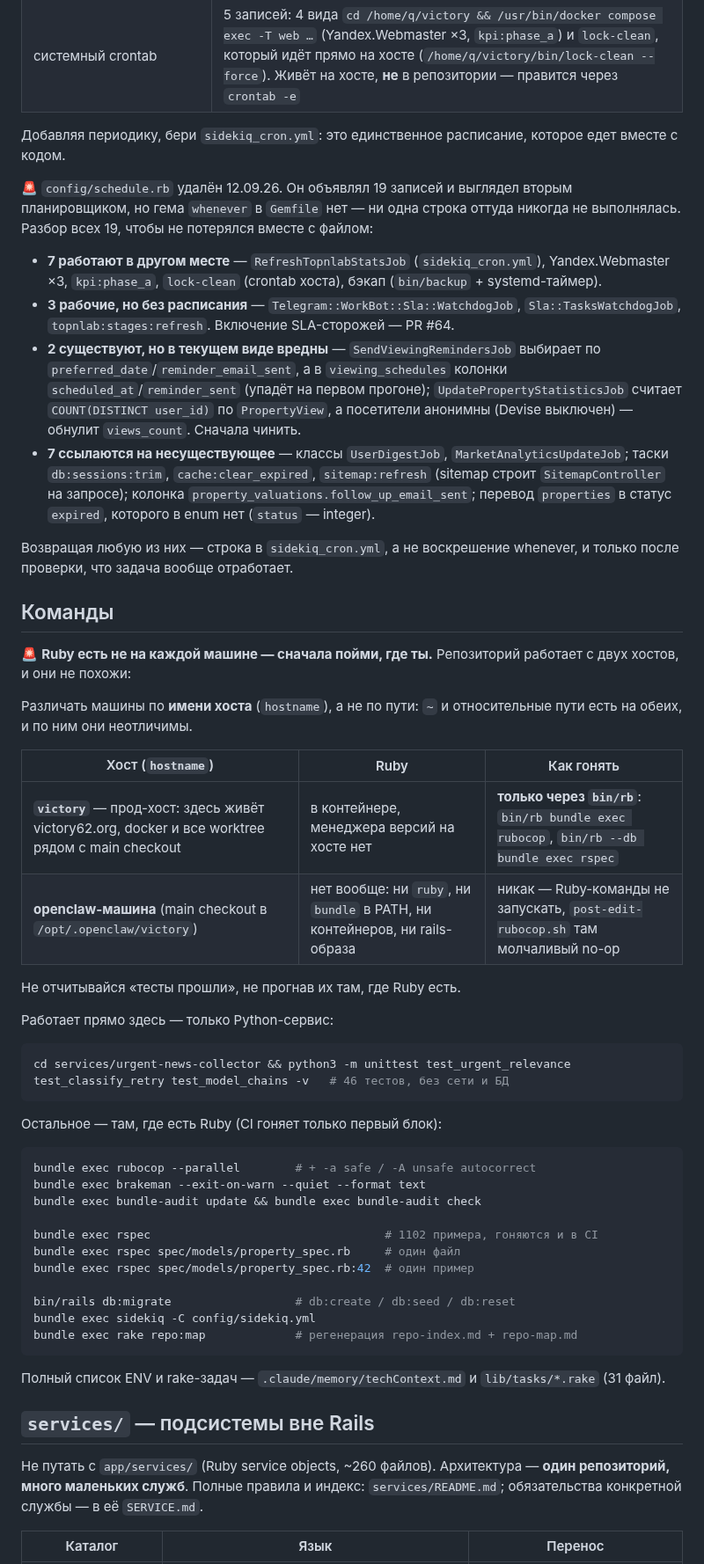
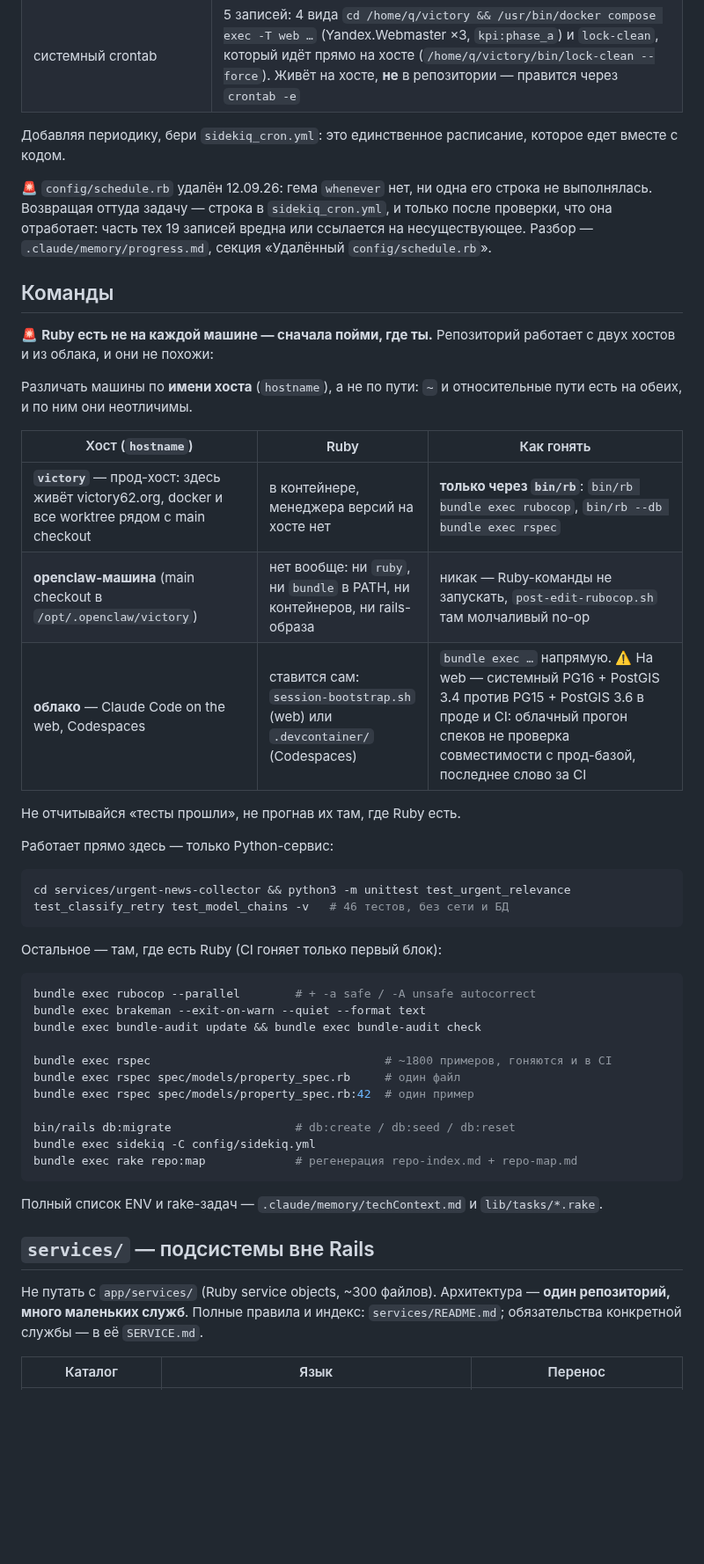
Before and after one commit to nick4man/victory, a Markdown page: CLAUDE.md, the part around one of its changes. Shown at 88% size. Drawn GitHub-style; blank space fills up the shorter version.

````diff
--- a/CLAUDE.md
+++ b/CLAUDE.md
@@ -58,31 +58,14 @@ Rails-монолит. Четыре входа, и только первый —
 Добавляя периодику, бери `sidekiq_cron.yml`: это единственное расписание,
 которое едет вместе с кодом.
 
-🚨 `config/schedule.rb` удалён 12.09.26. Он объявлял 19 записей и выглядел вторым
-планировщиком, но гема `whenever` в `Gemfile` нет — ни одна строка оттуда никогда
-не выполнялась. Разбор всех 19, чтобы не потерялся вместе с файлом:
-
-- **7 работают в другом месте** — `RefreshTopnlabStatsJob` (`sidekiq_cron.yml`),
-  Yandex.Webmaster ×3, `kpi:phase_a`, `lock-clean` (crontab хоста), бэкап
-  (`bin/backup` + systemd-таймер).
-- **3 рабочие, но без расписания** — `Telegram::WorkBot::Sla::WatchdogJob`,
-  `Sla::TasksWatchdogJob`, `topnlab:stages:refresh`. Включение SLA-сторожей — PR #64.
-- **2 существуют, но в текущем виде вредны** — `SendViewingRemindersJob` выбирает по
-  `preferred_date`/`reminder_email_sent`, а в `viewing_schedules` колонки
-  `scheduled_at`/`reminder_sent` (упадёт на первом прогоне);
-  `UpdatePropertyStatisticsJob` считает `COUNT(DISTINCT user_id)` по `PropertyView`,
-  а посетители анонимны (Devise выключен) — обнулит `views_count`. Сначала чинить.
-- **7 ссылаются на несуществующее** — классы `UserDigestJob`, `MarketAnalyticsUpdateJob`;
-  таски `db:sessions:trim`, `cache:clear_expired`, `sitemap:refresh` (sitemap строит
-  `SitemapController` на запросе); колонка `property_valuations.follow_up_email_sent`;
-  перевод `properties` в статус `expired`, которого в enum нет (`status` — integer).
-
-Возвращая любую из них — строка в `sidekiq_cron.yml`, а не воскрешение whenever,
-и только после проверки, что задача вообще отработает.
+🚨 `config/schedule.rb` удалён 12.09.26: гема `whenever` нет, ни одна его строка не выполнялась.
+Возвращая оттуда задачу — строка в `sidekiq_cron.yml`, и только после проверки, что она отработает:
+часть тех 19 записей вредна или ссылается на несуществующее. Разбор — `.claude/memory/progress.md`,
+секция «Удалённый `config/schedule.rb`».
 
 ## Команды
 
-🚨 **Ruby есть не на каждой машине — сначала пойми, где ты.** Репозиторий работает с двух хостов, и они не похожи:
+🚨 **Ruby есть не на каждой машине — сначала пойми, где ты.** Репозиторий работает с двух хостов и из облака, и они не похожи:
 
 Различать машины по **имени хоста** (`hostname`), а не по пути: `~` и относительные пути есть на обеих, и по ним они неотличимы.
 
@@ -90,6 +73,7 @@ Rails-монолит. Четыре входа, и только первый —
 |---|---|---|
 | **`victory`** — прод-хост: здесь живёт victory62.org, docker и все worktree рядом с main checkout | в контейнере, менеджера версий на хосте нет | **только через `bin/rb`**: `bin/rb bundle exec rubocop`, `bin/rb --db bundle exec rspec` |
 | **openclaw-машина** (main checkout в `/opt/.openclaw/victory`) | нет вообще: ни `ruby`, ни `bundle` в PATH, ни контейнеров, ни rails-образа | никак — Ruby-команды не запускать, `post-edit-rubocop.sh` там молчаливый no-op |
+| **облако** — Claude Code on the web, Codespaces | ставится сам: `session-bootstrap.sh` (web) или `.devcontainer/` (Codespaces) | `bundle exec …` напрямую. ⚠️ На web — системный PG16 + PostGIS 3.4 против PG15 + PostGIS 3.6 в проде и CI: облачный прогон спеков не проверка совместимости с прод-базой, последнее слово за CI |
 
 Не отчитывайся «тесты прошли», не прогнав их там, где Ruby есть.
 
@@ -106,7 +90,7 @@ bundle exec rubocop --parallel        # + -a safe / -A unsafe autocorrect
 bundle exec brakeman --exit-on-warn --quiet --format text
 bundle exec bundle-audit update && bundle exec bundle-audit check
 
-bundle exec rspec                                  # 1102 примера, гоняются и в CI
+bundle exec rspec                                  # ~1800 примеров, гоняются и в CI
 bundle exec rspec spec/models/property_spec.rb     # один файл
 bundle exec rspec spec/models/property_spec.rb:42  # один пример
 
@@ -115,11 +99,11 @@ bundle exec sidekiq -C config/sidekiq.yml
 bundle exec rake repo:map             # регенерация repo-index.md + repo-map.md
 ```
 
-Полный список ENV и rake-задач — `.claude/memory/techContext.md` и `lib/tasks/*.rake` (31 файл).
+Полный список ENV и rake-задач — `.claude/memory/techContext.md` и `lib/tasks/*.rake`.
 
 ## `services/` — подсистемы вне Rails
 
-Не путать с `app/services/` (Ruby service objects, ~260 файлов). Архитектура —
+Не путать с `app/services/` (Ruby service objects, ~300 файлов). Архитектура —
 **один репозиторий, много маленьких служб**. Полные правила и индекс:
 `services/README.md`; обязательства конкретной службы — в её `SERVICE.md`.
 
````
Also changed, not shown: other parts of CLAUDE.md (+17 -22 lines), .claude/memory/progress.md (+26 -2 lines), 1 other file.
